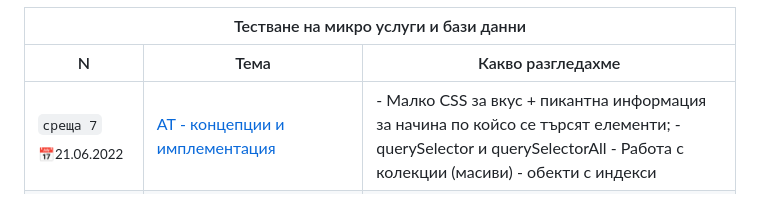
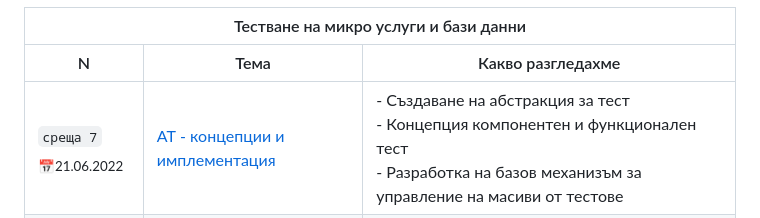
Before and after one commit to mihail-petrov-courses-private/automation-qa-siemens, a Markdown page: README.md, the part around the change printed below. Rendered like a GitHub page.

```diff
--- a/README.md
+++ b/README.md
@@ -188,9 +188,9 @@
                 </a>
             </td>
             <td>
-- Малко CSS за вкус + пикантна информация за начина по койсо се търсят елементи;
-- querySelector и querySelectorAll
-- Работа с колекции (масиви) - обекти с индекси
+            - Създаване на абстракция за тест <br>
+            - Концепция компонентен и функционален тест <br>
+            - Разработка на базов механизъм за управление на масиви от тестове
             </td>
         </tr>
         <tr>
```
Also changed, not shown: other parts of README.md (+5 -5 lines).
